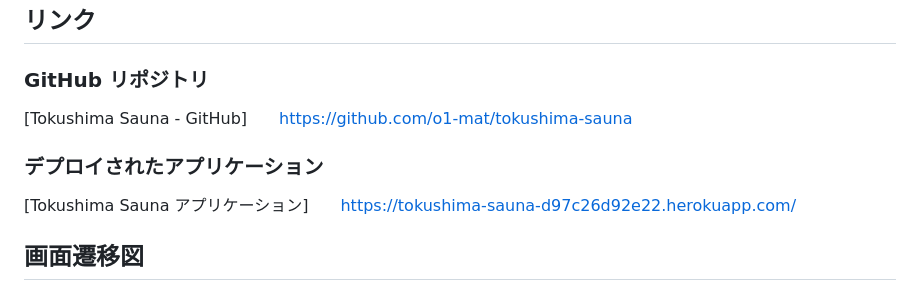
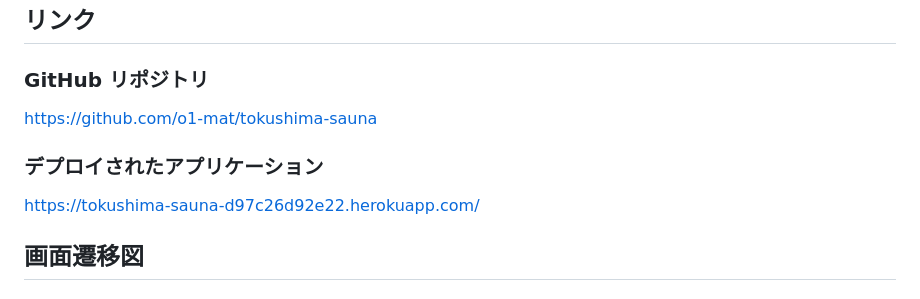
Before and after one commit to o1-mat/tokushima-sauna, a Markdown page: README.md, the part around the change. GitHub-like rendering.

```diff
--- a/README.md
+++ b/README.md
@@ -7,9 +7,9 @@
 
 ## リンク
 ### GitHub リポジトリ
-[Tokushima Sauna - GitHub]　　https://github.com/o1-mat/tokushima-sauna
+https://github.com/o1-mat/tokushima-sauna
 ### デプロイされたアプリケーション
-[Tokushima Sauna アプリケーション]　　https://tokushima-sauna-d97c26d92e22.herokuapp.com/
+https://tokushima-sauna-d97c26d92e22.herokuapp.com/
 
 
 ## 画面遷移図
```
